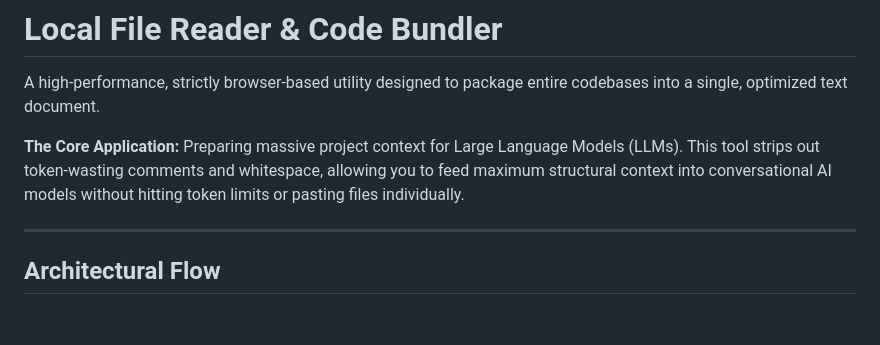
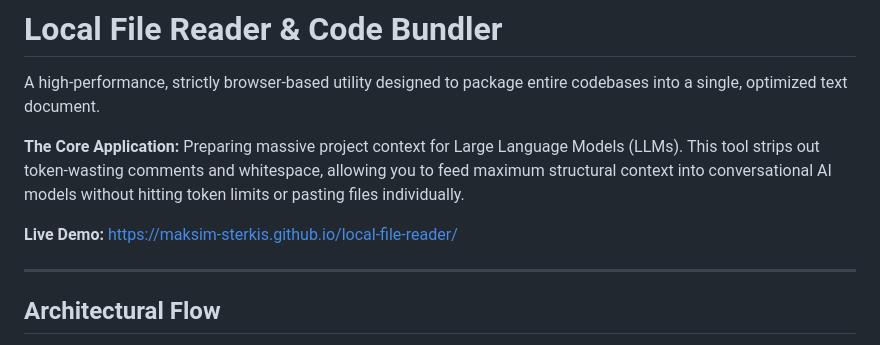
Before and after one commit to maksim-sterkis/local-file-reader, a Markdown page: README.md, the part around the change. GitHub-like rendering; blank space fills up the shorter version.

```diff
--- a/README.md
+++ b/README.md
@@ -3,6 +3,8 @@
 A high-performance, strictly browser-based utility designed to package entire codebases into a single, optimized text document.
 
 **The Core Application:** Preparing massive project context for Large Language Models (LLMs). This tool strips out token-wasting comments and whitespace, allowing you to feed maximum structural context into conversational AI models without hitting token limits or pasting files individually.
+
+**Live Demo:** [https://maksim-sterkis.github.io/local-file-reader/](https://maksim-sterkis.github.io/local-file-reader/)
 
 ---
 
```
